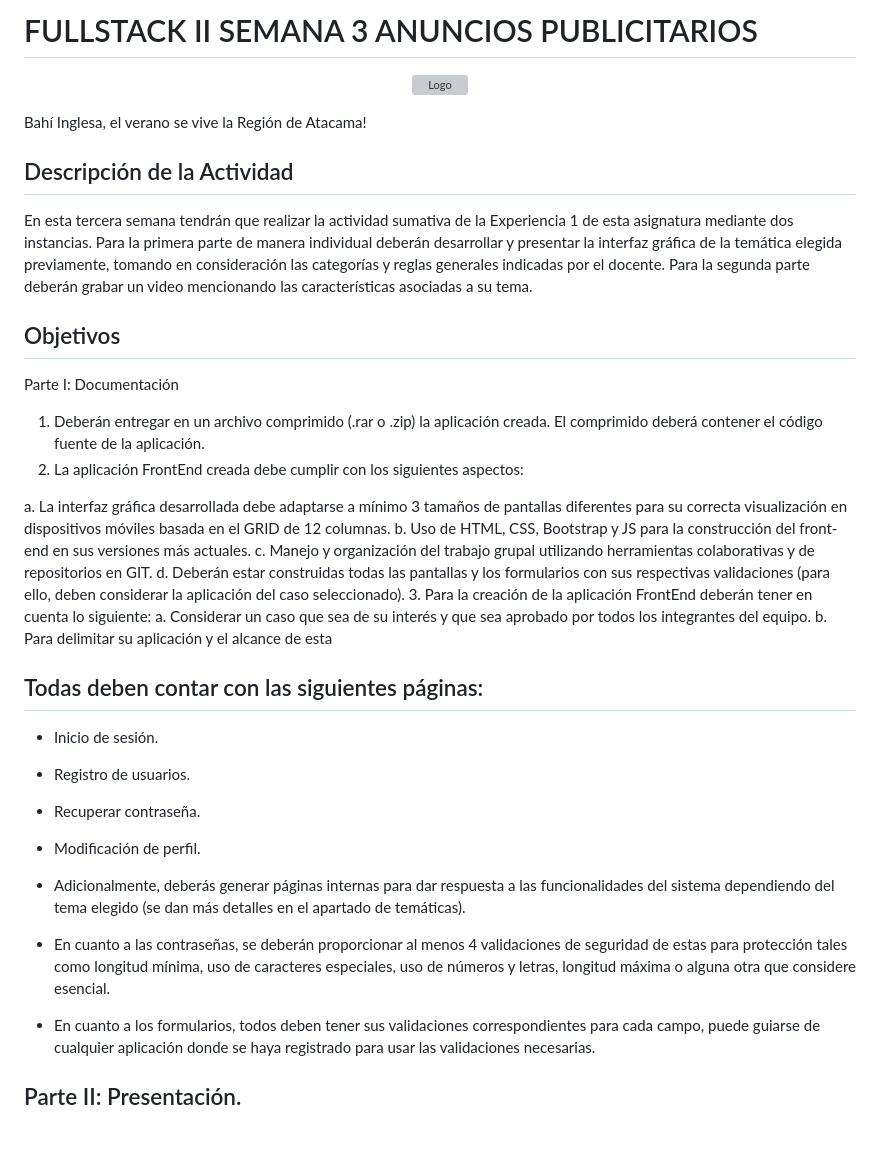
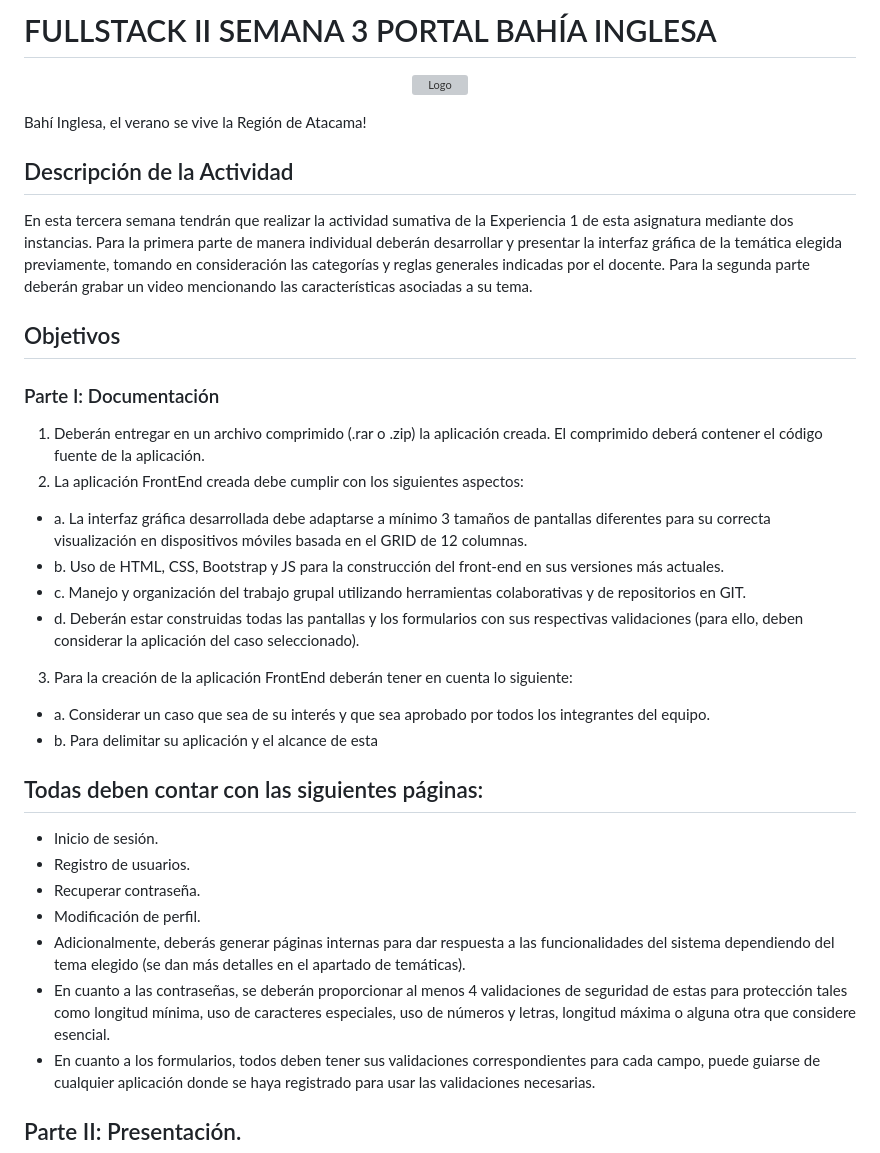
Before and after one commit to mautapiao/f2_bahiainglesa, a Markdown page: README.md, the part around the change. Rendered like a GitHub page; grey boxes are pictures that could not be loaded.

Commit message:
Actualización 00C

```diff
--- a/README.md
+++ b/README.md
@@ -1,4 +1,4 @@
-# FULLSTACK II SEMANA 3 ANUNCIOS PUBLICITARIOS
+# FULLSTACK II SEMANA 3 PORTAL BAHÍA INGLESA
 
 <p align="center">
   <img src="img/logo_bahia.png" alt="Logo" width="250">
@@ -13,30 +13,25 @@ En esta tercera semana tendrán que realizar la actividad sumativa de la Experie
 
 ## Objetivos
 
-Parte I: Documentación
+### Parte I: Documentación
 
 1.	Deberán entregar en un archivo comprimido (.rar o .zip) la aplicación creada. El comprimido deberá contener el código fuente de la aplicación.
 2.	La aplicación FrontEnd creada debe cumplir con los siguientes aspectos:
-
-a.	La interfaz gráfica desarrollada debe adaptarse a mínimo 3 tamaños de pantallas diferentes para su correcta visualización en dispositivos móviles basada en el GRID de 12 columnas.
-b.	Uso de HTML, CSS, Bootstrap y JS para la construcción del front-end en sus versiones más actuales.
-c.	Manejo y organización del trabajo grupal utilizando herramientas colaborativas y de repositorios en GIT.
-d.	Deberán estar construidas todas las pantallas y los formularios con sus respectivas validaciones (para ello, deben considerar la aplicación del caso seleccionado).
+- a.	La interfaz gráfica desarrollada debe adaptarse a mínimo 3 tamaños de pantallas diferentes para su correcta visualización en dispositivos móviles basada en el GRID de 12 columnas.
+- b.	Uso de HTML, CSS, Bootstrap y JS para la construcción del front-end en sus versiones más actuales.
+- c.	Manejo y organización del trabajo grupal utilizando herramientas colaborativas y de repositorios en GIT.
+- d.	Deberán estar construidas todas las pantallas y los formularios con sus respectivas validaciones (para ello, deben considerar la aplicación del caso seleccionado).
 3.	Para la creación de la aplicación FrontEnd deberán tener en cuenta lo siguiente:
-a.	Considerar un caso que sea de su interés y que sea aprobado por todos los integrantes del equipo.
-b.	Para delimitar su aplicación y el alcance de esta
+- a.	Considerar un caso que sea de su interés y que sea aprobado por todos los integrantes del equipo.
+- b.	Para delimitar su aplicación y el alcance de esta
 
 ##	Todas deben contar con las siguientes páginas:
-
 -	Inicio de sesión.
 -	Registro de usuarios.
 -	Recuperar contraseña.
 -	Modificación de perfil.
-
 -	Adicionalmente, deberás generar páginas internas para dar respuesta a las funcionalidades del sistema dependiendo del tema elegido (se dan más detalles en el apartado de temáticas).
-
 -	En cuanto a las contraseñas, se deberán proporcionar al menos 4 validaciones de seguridad de estas para protección tales como longitud mínima, uso de caracteres especiales, uso de números y letras, longitud máxima o alguna otra que considere esencial.
-
 -	En cuanto a los formularios, todos deben tener sus validaciones correspondientes para cada campo, puede guiarse de cualquier aplicación donde se haya registrado para usar las
 validaciones necesarias.
 
```
